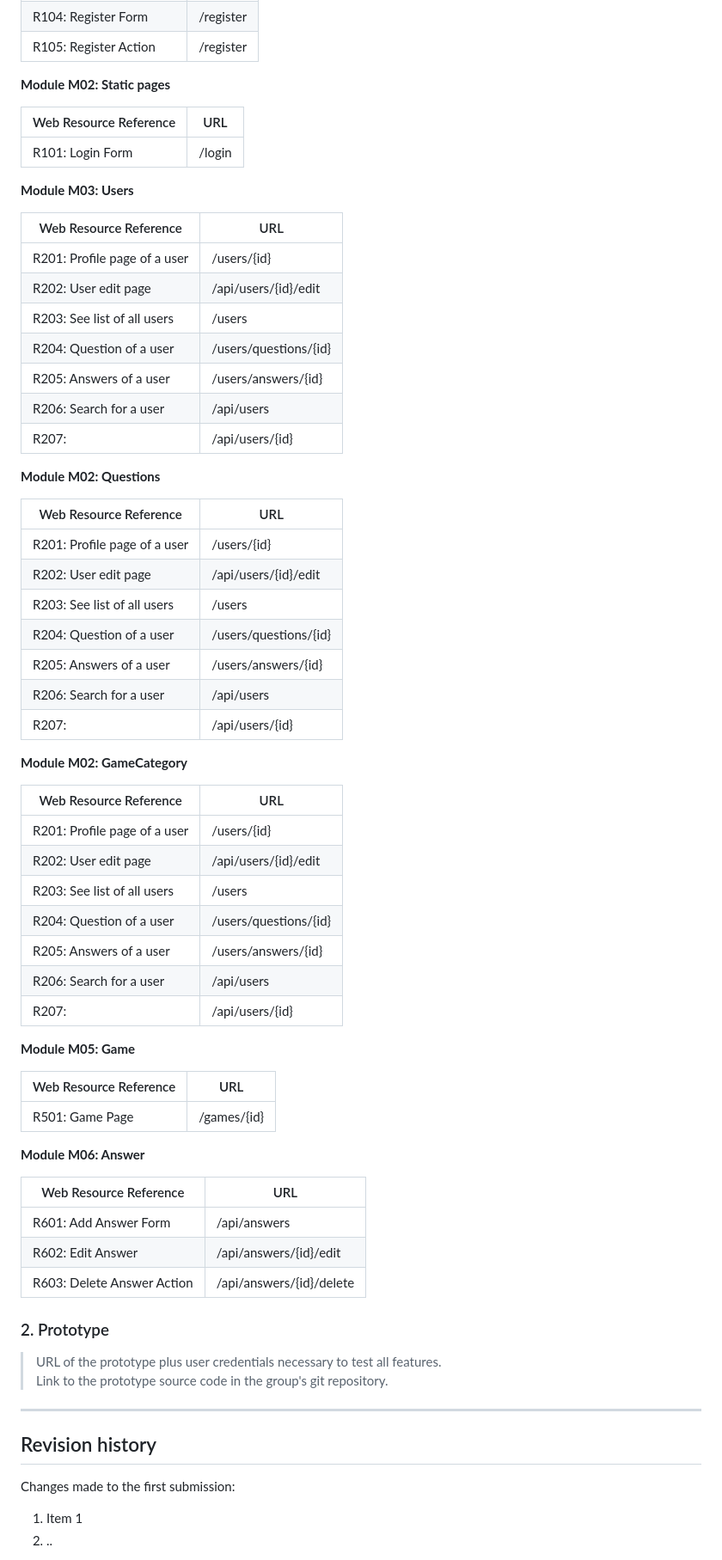
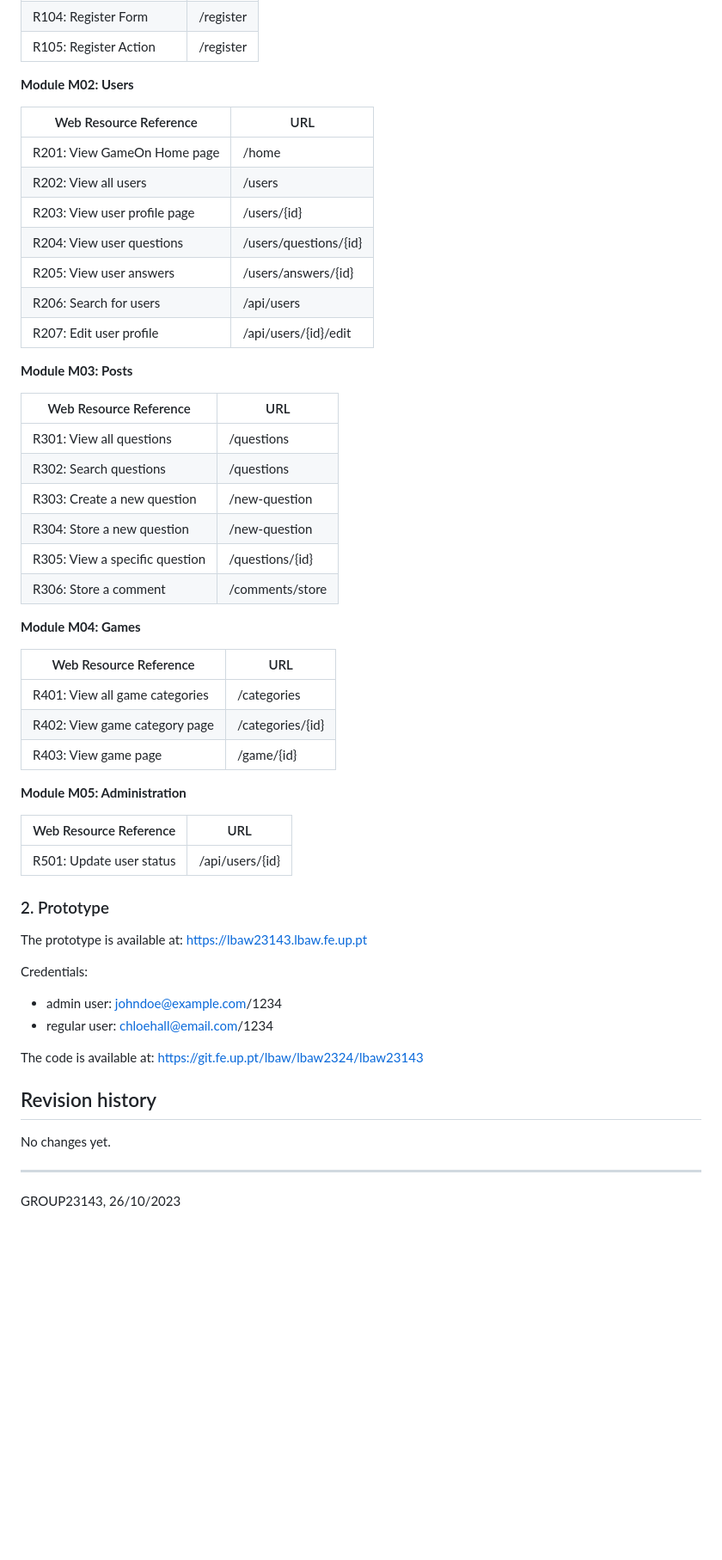
Before and after one commit to LuisDu902/Game, a Markdown page: docs/eap.md, the part around the change printed below. Shown: that part at 86% size. GitHub-like rendering; blank space fills up the shorter version.

```diff
--- a/docs/eap.md
+++ b/docs/eap.md
@@ -96,74 +96,59 @@ The web resources that were implemented in the prototype are described in the ne
 | R105: Register Action | /register |
 
 
-<b>Module M02: Static pages</b>
+<b>Module M02: Users</b>
 
 | Web Resource Reference | URL                            |
 | ---------------------- | ------------------------------ |
-| R101: Login Form | /login |
+| R201: View GameOn Home page| /home |
+| R202: View all users | /users |
+| R203: View user profile page | /users/{id} |
+| R204: View user questions | /users/questions/{id} |
+| R205: View user answers | /users/answers/{id} |
+| R206: Search for users | /api/users |
+| R207: Edit user profile | /api/users/{id}/edit |
 
-<b>Module M03: Users</b>
+<b>Module M03: Posts</b>
 
 | Web Resource Reference | URL                            |
 | ---------------------- | ------------------------------ |
-| R201: Profile page of a user | /users/{id} |
-| R202: User edit page | /api/users/{id}/edit |
-| R203: See list of all users | /users |
-| R204: Question of a user | /users/questions/{id} |
-| R205: Answers of a user | /users/answers/{id} |
-| R206: Search for a user | /api/users |
-| R207:  | /api/users/{id} |
+| R301: View all questions | /questions |
+| R302: Search questions | /questions |
+| R303: Create a new question| /new-question |
+| R304: Store a new question| /new-question |
+| R305: View a specific question | /questions/{id} |
+| R306: Store a comment | /comments/store |
 
-<b>Module M02: Questions</b>
+
+<b>Module M04: Games</b>
 
 | Web Resource Reference | URL                            |
 | ---------------------- | ------------------------------ |
-| R201: Profile page of a user | /users/{id} |
-| R202: User edit page | /api/users/{id}/edit |
-| R203: See list of all users | /users |
-| R204: Question of a user | /users/questions/{id} |
-| R205: Answers of a user | /users/answers/{id} |
-| R206: Search for a user | /api/users |
-| R207:  | /api/users/{id} |
+| R401: View all game categories | /categories |
+| R402: View game category page | /categories/{id} |
+| R403: View game page | /game/{id} |
 
-<b>Module M02: GameCategory</b>
+<b>Module M05: Administration</b>
 
 | Web Resource Reference | URL                            |
 | ---------------------- | ------------------------------ |
-| R201: Profile page of a user | /users/{id} |
-| R202: User edit page | /api/users/{id}/edit |
-| R203: See list of all users | /users |
-| R204: Question of a user | /users/questions/{id} |
-| R205: Answers of a user | /users/answers/{id} |
-| R206: Search for a user | /api/users |
-| R207:  | /api/users/{id} |
-
-<b>Module M05: Game</b>
-
-| Web Resource Reference | URL                            |
-| ---------------------- | ------------------------------ |
-| R501: Game Page | /games/{id} |
-
-<b>Module M06: Answer</b>
-
-| Web Resource Reference | URL                            |
-| ---------------------- | ------------------------------ |
-| R601: Add Answer Form | /api/answers |
-| R602: Edit Answer | /api/answers/{id}/edit |
-| R603: Delete Answer Action | /api/answers/{id}/delete |
+| R501: Update user status | /api/users/{id} |
 
 
 ### 2. Prototype
 
-> URL of the prototype plus user credentials necessary to test all features.
-> Link to the prototype source code in the group's git repository.
+The prototype is available at:  https://lbaw23143.lbaw.fe.up.pt
 
----
+Credentials:
+- admin user: johndoe@example.com/1234
+- regular user: chloehall@email.com/1234
+
+The code is available at: https://git.fe.up.pt/lbaw/lbaw2324/lbaw23143
 
 ## Revision history
 
-Changes made to the first submission:
+No changes yet.
 
-1. Item 1
-1. ..
+***
+GROUP23143, 26/10/2023
 
```
Also changed, not shown: other parts of docs/eap.md (+4 -42 lines).
